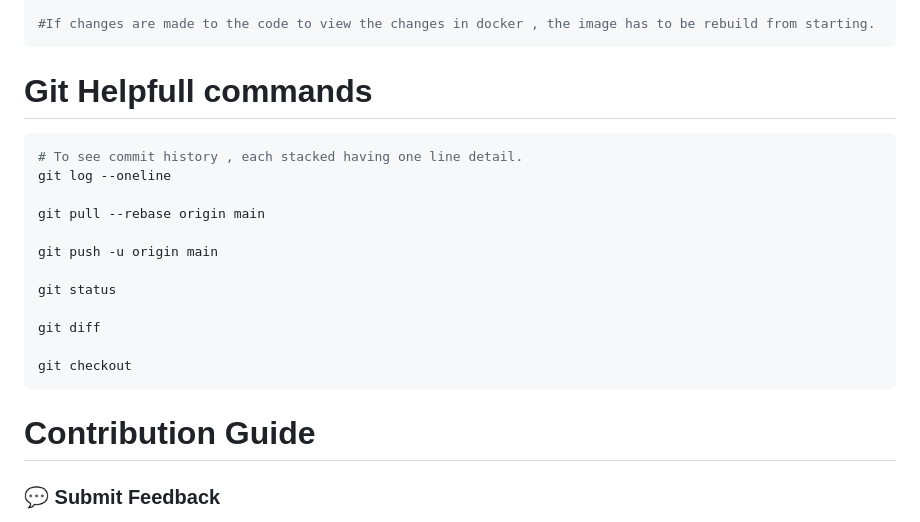
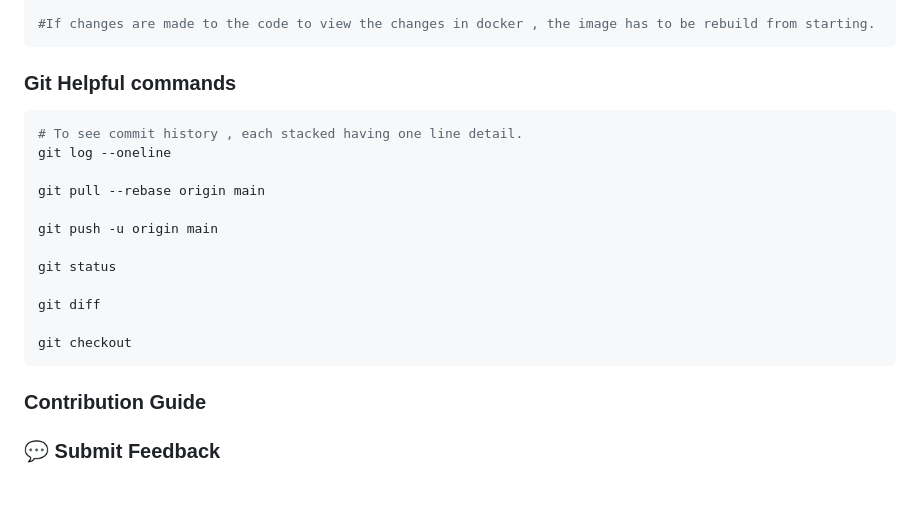
Before and after one commit to negia7265/essConveyanceClaim, a Markdown page: README.md, the part around the change printed below. Drawn GitHub-style; blank space fills up the shorter version.

````diff
--- a/README.md
+++ b/README.md
@@ -122,7 +134,7 @@ sudo docker image rm -f ess-api
 
 #If changes are made to the code to view the changes in docker , the image has to be rebuild from starting.
 ```
-# Git Helpfull commands
+### Git Helpful commands
 ```bash
 # To see commit history , each stacked having one line detail.
 git log --oneline
@@ -138,7 +150,7 @@ git diff
 git checkout
 ```
 
-# Contribution Guide
+### Contribution Guide
 
 ### 💬 Submit Feedback
 The feedback should be submitted by creating an issue on GitHub [issues](https://github.com/panwar2001/essConveyanceClaim/issues).
````
Also changed, not shown: other parts of README.md (+32 -20 lines), System Designs/Invoice image preprocessing pipeline.jpeg (added), System Designs/test.png (added), 4 other files.
